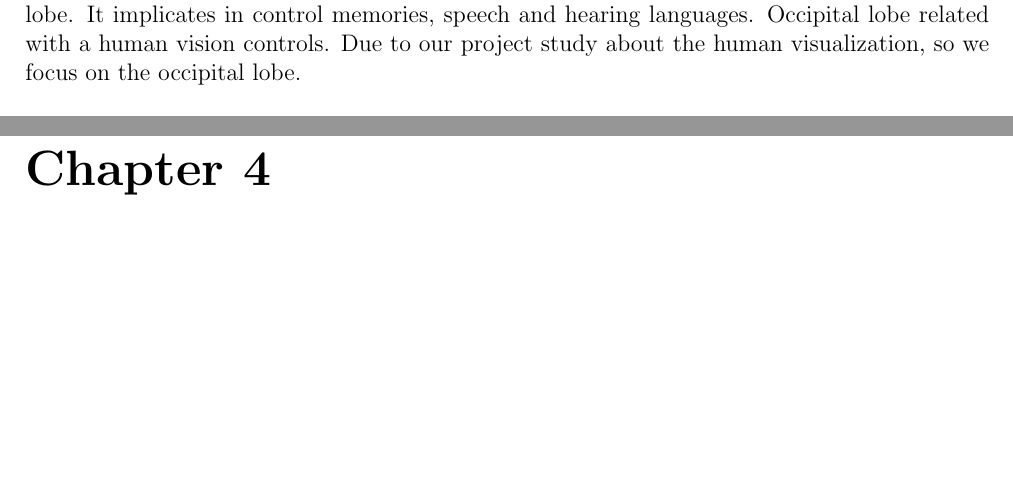
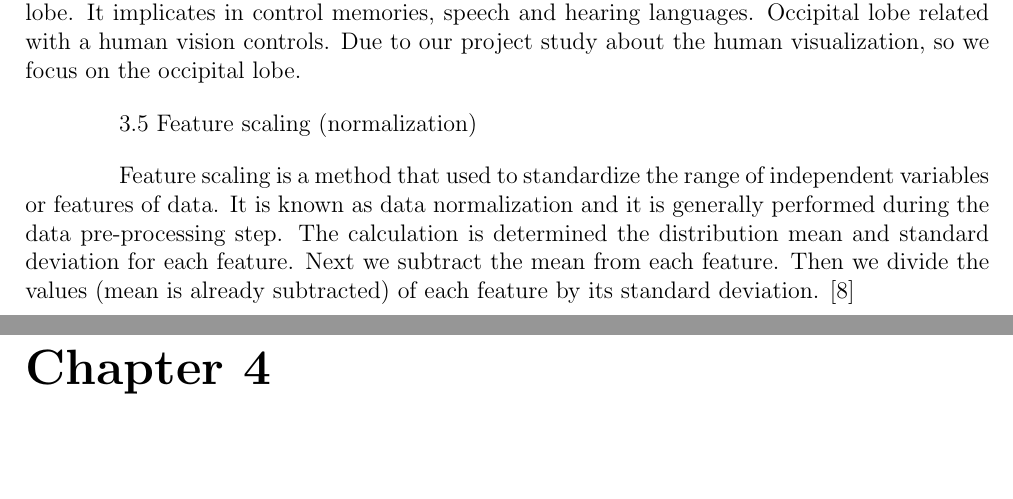
Before and after one commit to ioscarhunter/paper4, a LaTeX thesis (thesis.tex, which reads background/background.tex): two parts of pages 15 and 16 of 20, joined at a grey line, cut so that both start at the same text, the shorter picture padded with empty space. Compiled offline with pdfLaTeX; a LaTeX package or settings file that is missing is left out.

Commit message:
Update on Overleaf.

```diff
--- a/background/background.tex
+++ b/background/background.tex
@@ -24,3 +24,7 @@ Steady State Visually Evoked Potentials or SSVEPs are signals that are natural r
 3.4 Cerebral Cortex
 
 The human brain consists of several parts. The part that make human more intelligent than any animals are Cerebrum. Cerebrum is the largest part of human brain. The physician divides the cerebrum into four parts. There is frontal lobe, parietal lobe, temporal lobe and occipital lobe. Frontal lobe is located at the front of the brain. It controls the creative thought, thinking, problem solving and muscle movements. Parietal lobe is positioned above the occipital lobe and behind the frontal lobe. It involved in the visual functions, languages, reading and sensory controls. Temporal lobe situates beneath both frontal lobe and parietal lobe. It implicates in control memories, speech and hearing languages. Occipital lobe related with a human vision controls. Due to our project study about the human visualization, so we focus on the occipital lobe.
+
+3.5 Feature scaling (normalization)
+
+Feature scaling is a method that used to standardize the range of independent variables or features of data. It is known as data normalization and it is generally performed during the data pre-processing step. The calculation is determined the distribution mean and standard deviation for each feature. Next we subtract the mean from each feature. Then we divide the values (mean is already subtracted) of each feature by its standard deviation. [8]
```
